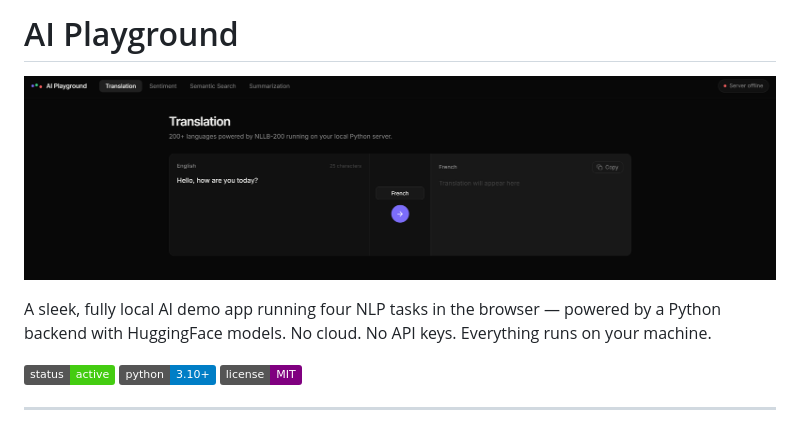
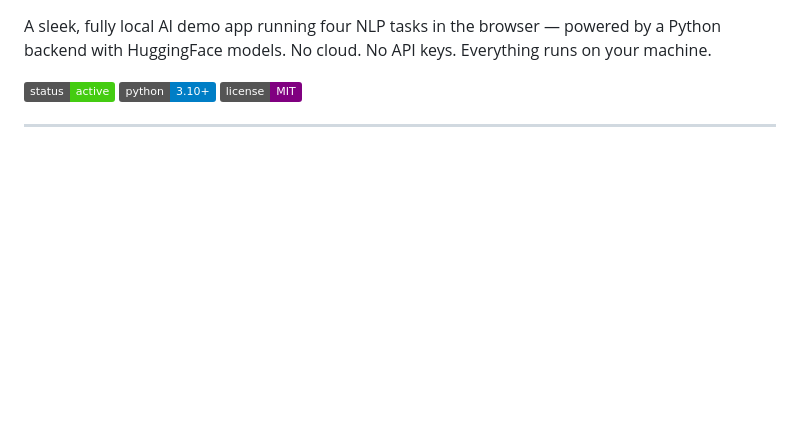
Before and after one commit to Sadikn7i/ai-playground-local, a Markdown page: README.md, the part around the change. Drawn GitHub-style; badges without logos; blank space fills up the shorter version.

```diff
--- a/README.md
+++ b/README.md
@@ -1,5 +1,4 @@
-# AI Playground
-![AI Playground](jygjkjh.png)
+
 
 
 A sleek, fully local AI demo app running four NLP tasks in the browser — powered by a Python backend with HuggingFace models. No cloud. No API keys. Everything runs on your machine.
```
